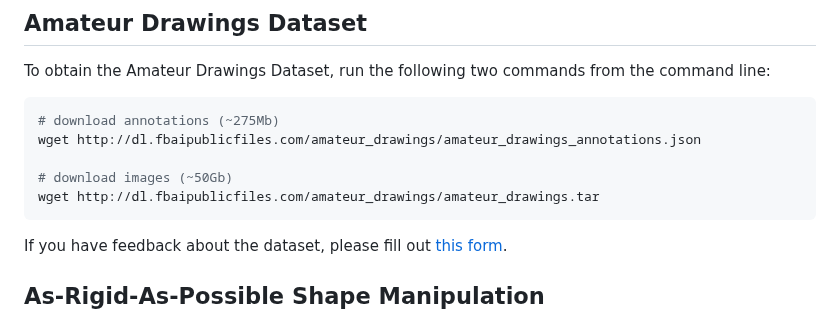
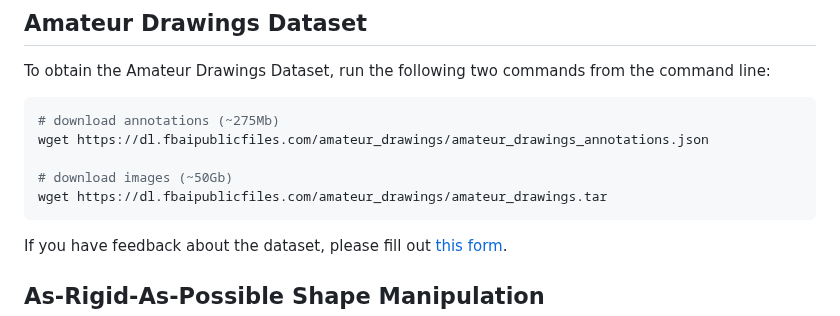
Before and after one commit to tanhaien/AnimatedDrawings, a Markdown page: README.md, the part around the change. Rendered like a GitHub page.

`````diff
--- a/README.md
+++ b/README.md
@@ -273,10 +273,10 @@ To obtain the Amateur Drawings Dataset, run the following two commands from the
 
 ````bash
 # download annotations (~275Mb)
-wget http://dl.fbaipublicfiles.com/amateur_drawings/amateur_drawings_annotations.json
+wget https://dl.fbaipublicfiles.com/amateur_drawings/amateur_drawings_annotations.json
 
 # download images (~50Gb)
-wget http://dl.fbaipublicfiles.com/amateur_drawings/amateur_drawings.tar
+wget https://dl.fbaipublicfiles.com/amateur_drawings/amateur_drawings.tar
 ````
 
 If you have feedback about the dataset, please fill out [this form](https://forms.gle/kE66yskh9uhtLbFz9).
`````
